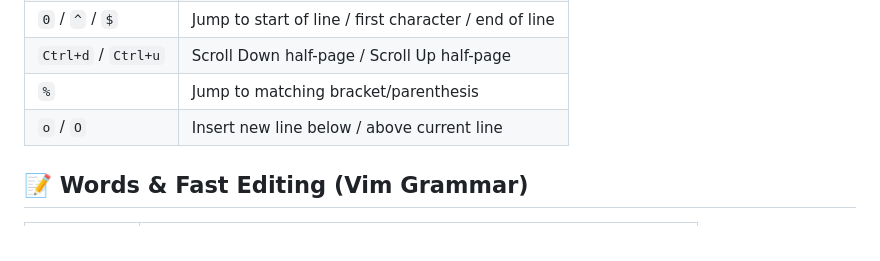
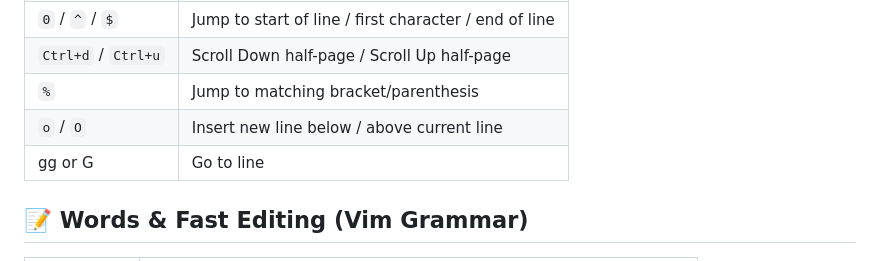
Before and after one commit to JohnKingKong/nvim-cheatsheet, a Markdown page: cheatsheet.md, the part around the change. Drawn GitHub-style.

Commit message:
chore: sync cheatsheet.md

```diff
--- a/cheatsheet.md
+++ b/cheatsheet.md
@@ -11,6 +11,7 @@
 | `Ctrl+d` / `Ctrl+u` | Scroll Down half-page / Scroll Up half-page |
 | `%` | Jump to matching bracket/parenthesis |
 | `o` / `O` | Insert new line below / above current line |
+| <lineNb> gg or G | Go to line |
 
 ## 📝 Words & Fast Editing (Vim Grammar)
 | Key | Action |
```
